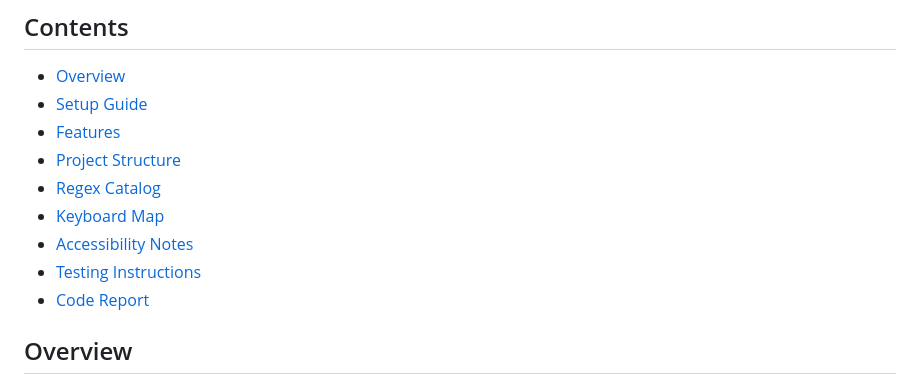
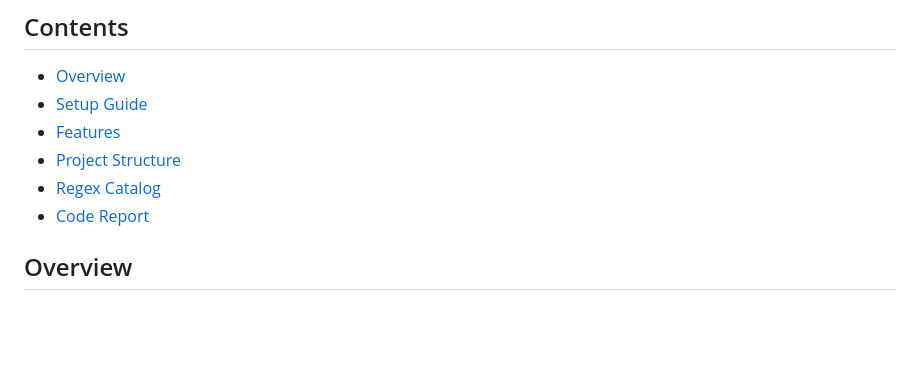
Before and after one commit to deze-alu/alu-responsive-ui-summative, a Markdown page: README.md, the part around the change. Rendered like a GitHub page; blank space fills up the shorter version.

```diff
--- a/README.md
+++ b/README.md
@@ -15,9 +15,6 @@ Finance Tracker is a small web app for students. You add your expenses, and the
 - [Features](#features)
 - [Project Structure](#project-structure)
 - [Regex Catalog](#regex-catalog)
-- [Keyboard Map](#keyboard-map)
-- [Accessibility Notes](#accessibility-notes)
-- [Testing Instructions](#testing-instructions)
 - [Code Report](#code-report)
 
 ## Overview
```
